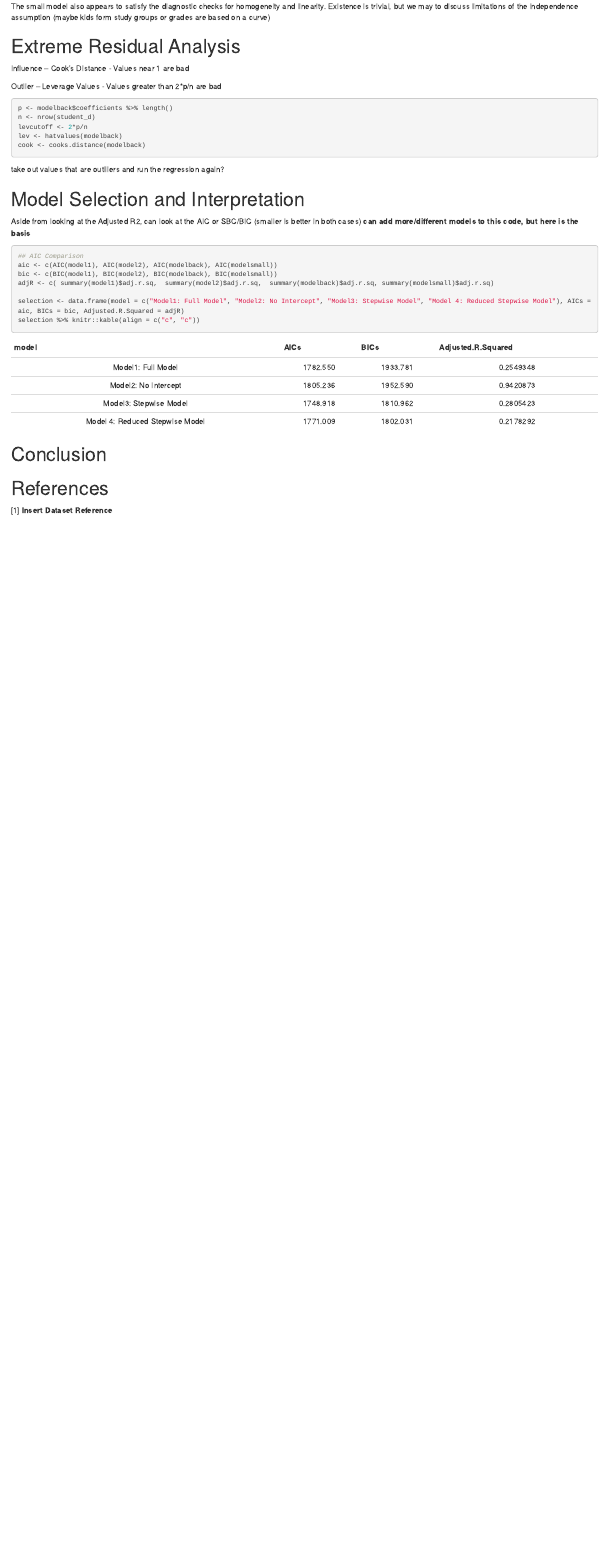
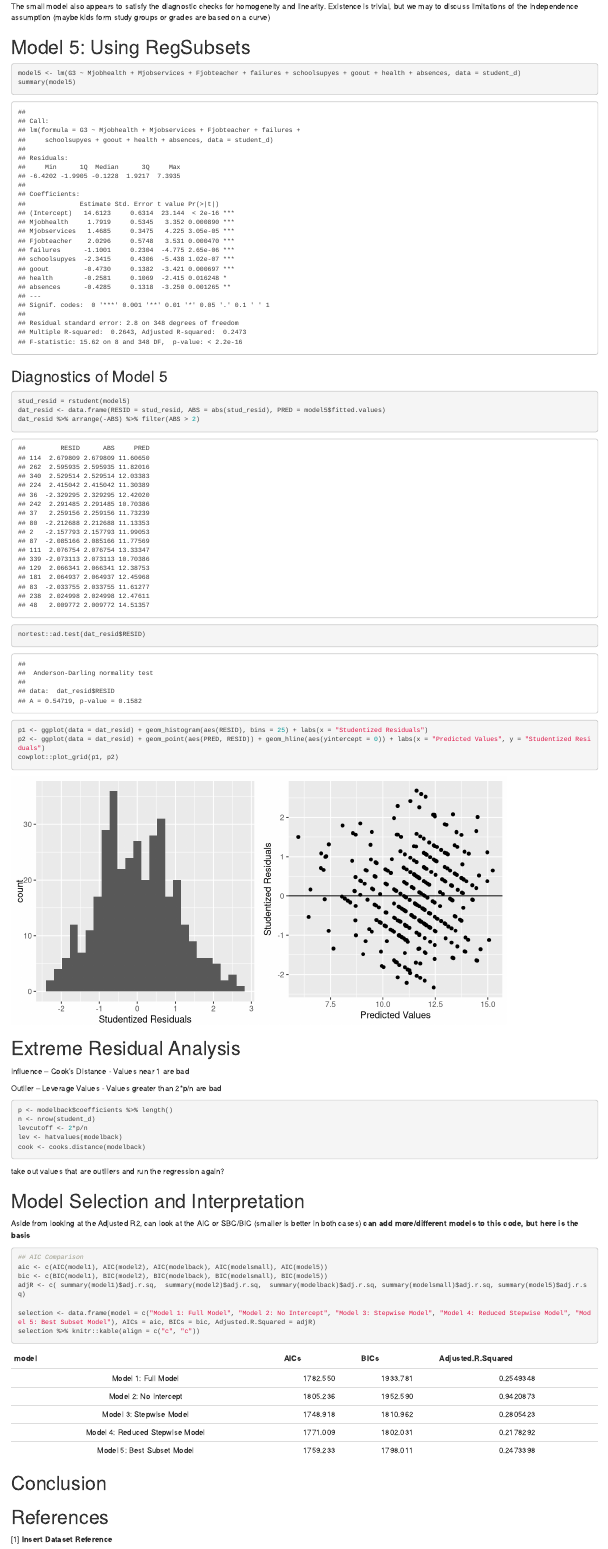
Before and after one commit to marissaashner/bios663project, an R Markdown document (Student Performance Dataset Analysis.Rmd): the page in a window 1100 px wide, from 1690 px down before the commit and from 2490 px down after it, so that both start at the same text. Rendered offline with R 4.5, knitr and Pandoc, with nearby package versions; code that draws random numbers runs with fixed seeds of ours; some code elsewhere in the file could not run offline.

Commit message:
model5; using best subset (8 predictors)

````diff
--- a/Student Performance Dataset Analysis.Rmd
+++ b/Student Performance Dataset Analysis.Rmd
@@ -461,6 +464,31 @@ cowplot::plot_grid(p1.small, p2.small)
 ```
 
 The small model also appears to satisfy the diagnostic checks for homogeneity and linearity. Existence is trivial, but we may to discuss limitations of the independence assumption (maybe kids form study groups or grades are based on a curve)
+
+## Model 5: Using RegSubsets
+
+```{r}
+model5 <- lm(G3 ~ Mjobhealth + Mjobservices + Fjobteacher + failures + schoolsupyes + goout + health + absences, data = student_d)
+summary(model5)
+```
+
+### Diagnostics of Model 5
+
+```{r}
+stud_resid = rstudent(model5)
+dat_resid <- data.frame(RESID = stud_resid, ABS = abs(stud_resid), PRED = model5$fitted.values)
+dat_resid %>% arrange(-ABS) %>% filter(ABS > 2)
+```
+
+```{r}
+nortest::ad.test(dat_resid$RESID)
+```
+
+```{r, fig.height=4, fig.width=8}
+p1 <- ggplot(data = dat_resid) + geom_histogram(aes(RESID), bins = 25) + labs(x = "Studentized Residuals")
+p2 <- ggplot(data = dat_resid) + geom_point(aes(PRED, RESID)) + geom_hline(aes(yintercept = 0)) + labs(x = "Predicted Values", y = "Studentized Residuals")
+cowplot::plot_grid(p1, p2)
+```
 
 ## Extreme Residual Analysis
 
@@ -486,11 +514,11 @@ Aside from looking at the Adjusted R2, can look at the AIC or SBC/BIC (smaller i
 
 ```{r}
 ## AIC Comparison
-aic <- c(AIC(model1), AIC(model2), AIC(modelback), AIC(modelsmall))
-bic <- c(BIC(model1), BIC(model2), BIC(modelback), BIC(modelsmall))
-adjR <- c( summary(model1)$adj.r.sq,  summary(model2)$adj.r.sq,  summary(modelback)$adj.r.sq, summary(modelsmall)$adj.r.sq)
+aic <- c(AIC(model1), AIC(model2), AIC(modelback), AIC(modelsmall), AIC(model5))
+bic <- c(BIC(model1), BIC(model2), BIC(modelback), BIC(modelsmall), BIC(model5))
+adjR <- c( summary(model1)$adj.r.sq,  summary(model2)$adj.r.sq,  summary(modelback)$adj.r.sq, summary(modelsmall)$adj.r.sq, summary(model5)$adj.r.sq)
 
-selection <- data.frame(model = c("Model1: Full Model", "Model2: No Intercept", "Model3: Stepwise Model", "Model 4: Reduced Stepwise Model"), AICs = aic, BICs = bic, Adjusted.R.Squared = adjR)
+selection <- data.frame(model = c("Model 1: Full Model", "Model 2: No Intercept", "Model 3: Stepwise Model", "Model 4: Reduced Stepwise Model", "Model 5: Best Subset Model"), AICs = aic, BICs = bic, Adjusted.R.Squared = adjR)
 selection %>% knitr::kable(align = c("c", "c"))
 ```
 
````
Also changed, not shown: Student_Performance_Dataset_Analysis.html, Student Performance Dataset Analysis.Rmd (15 more changed lines).
